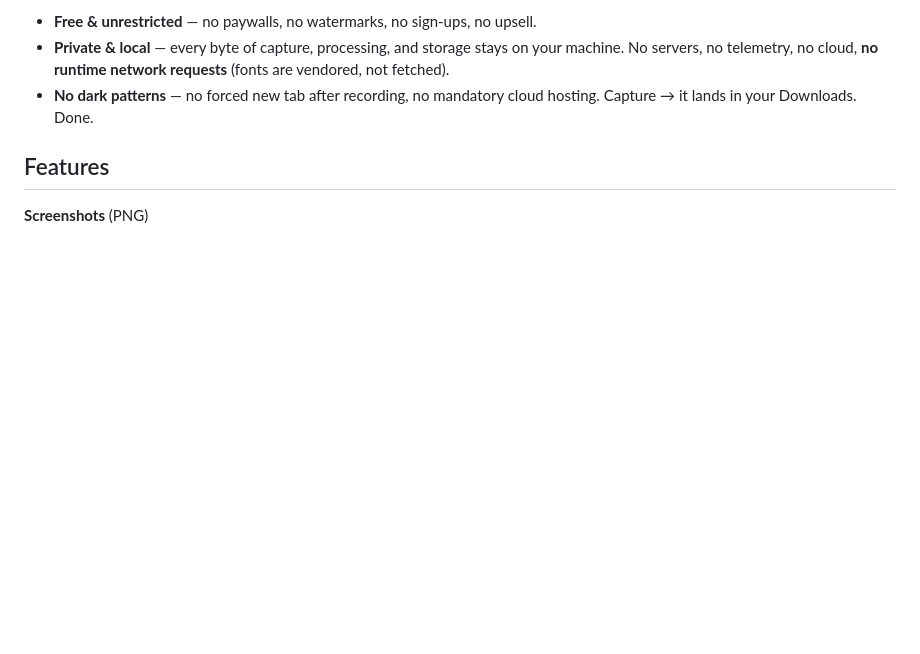
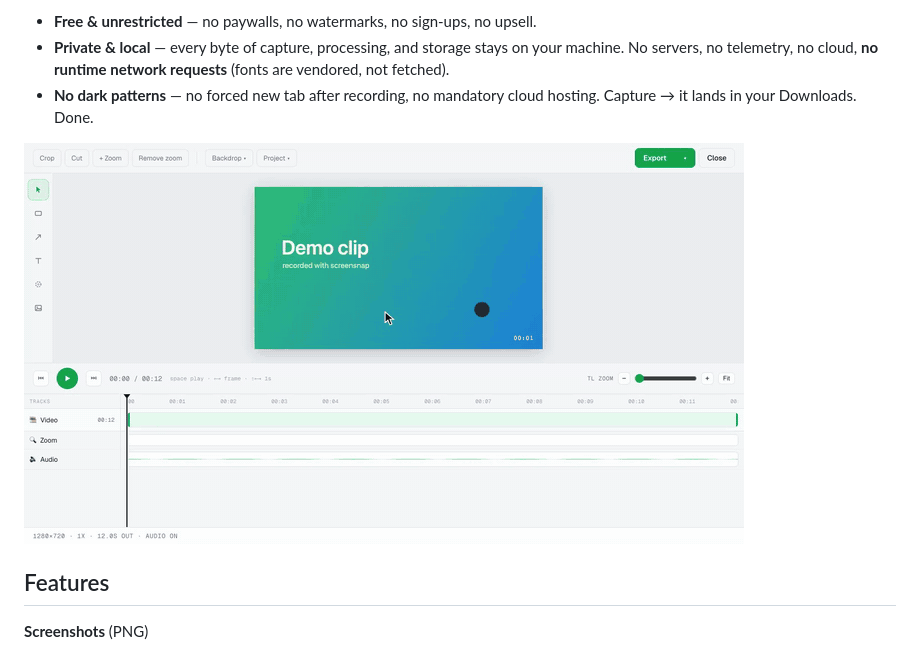
Before and after one commit to dmsolutionz/ScreenSnap, a Markdown page: README.md, the part around the change. GitHub-like rendering; pictures changed too: docs/media/screensnap-demo.gif; blank space fills up the shorter version.

Commit message:
Refresh the demo video, poster, and docs for the new editor
Re-record the landing-page walkthrough against the multi-track timeline
editor (trim, draw-once annotation with the live selection box, layer
timing, zoom focus block, audio mute region + voiceover track, backdrop,
split Export), with a visible cursor this time. New poster frame to match.
Embed the walkthrough GIF in the README and update the landing-page copy
that still described the old editor.

```diff
--- a/README.md
+++ b/README.md
@@ -15,6 +15,8 @@ Built because being nagged to log in just to save a screenshot is miserable.
   servers, no telemetry, no cloud, **no runtime network requests** (fonts are vendored, not fetched).
 - **No dark patterns** — no forced new tab after recording, no mandatory cloud hosting. Capture →
   it lands in your Downloads. Done.
+
+![A walk through the video editor: trim, annotate, zoom, audio editing, backdrop, and export](docs/media/screensnap-demo.gif)
 
 ## Features
 
```
Also changed, not shown: docs/media/poster.png, 2 other files.
